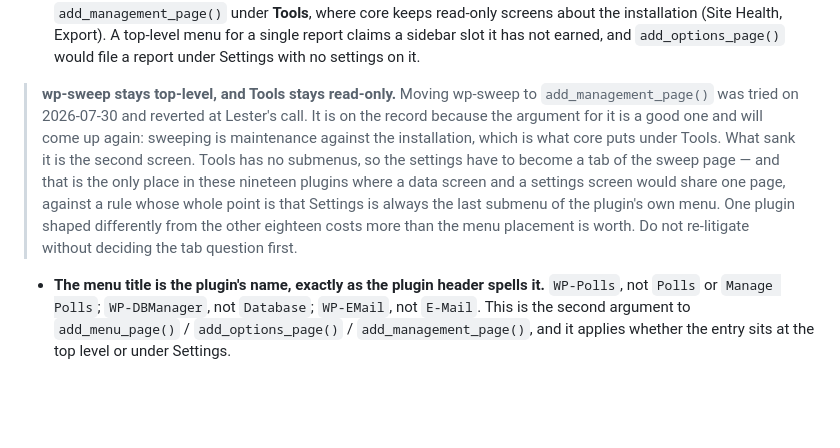
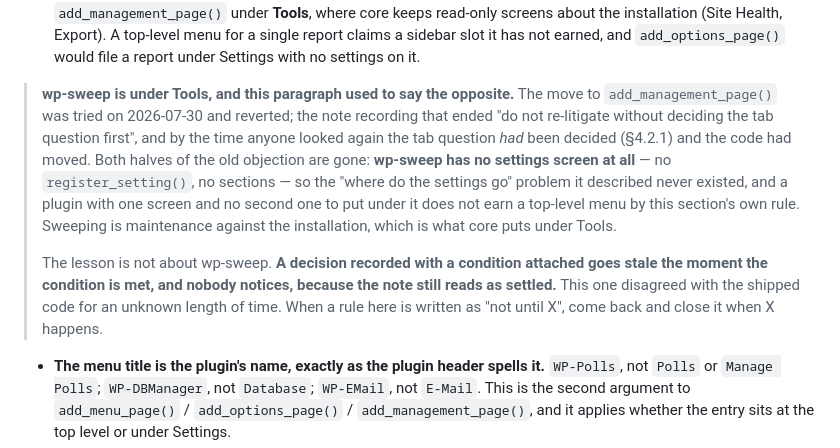
Before and after one commit to lesterchan/wordpress-plugins, a Markdown page: _standards/STANDARDS.md, the part around the change. GitHub-like rendering; blank space fills up the shorter version.

Commit message:
Close a decision that had been left conditional, and had gone stale
The wp-sweep note said the plugin stays top-level and that the move to
Tools was reverted. The code has had it under Tools for some time. Both
halves of the objection had also dissolved: the tab question the note
made a precondition has since been decided, and wp-sweep turns out to
have no settings screen at all, so the second-screen problem the note
described never existed.

The general point is worth more than the correction. A decision written
as 'not until X' reads as settled forever, so when X happens nobody
returns to it and the standard quietly starts disagreeing with the
code. Close those when the condition is met.

```diff
--- a/_standards/STANDARDS.md
+++ b/_standards/STANDARDS.md
@@ -550,17 +550,22 @@ One rule, applied everywhere:
   and `add_options_page()` would file a report under Settings with no settings
   on it.
 
-> **wp-sweep stays top-level, and Tools stays read-only.** Moving wp-sweep to
-> `add_management_page()` was tried on 2026-07-30 and reverted at Lester's call.
-> It is on the record because the argument for it is a good one and will come up
-> again: sweeping is maintenance against the installation, which is what core
-> puts under Tools. What sank it is the second screen. Tools has no submenus, so
-> the settings have to become a tab of the sweep page — and that is the only
-> place in these nineteen plugins where a data screen and a settings screen would
-> share one page, against a rule whose whole point is that Settings is always the
-> last submenu of the plugin's own menu. One plugin shaped differently from the
-> other eighteen costs more than the menu placement is worth. Do not re-litigate
-> without deciding the tab question first.
+> **wp-sweep is under Tools, and this paragraph used to say the opposite.** The
+> move to `add_management_page()` was tried on 2026-07-30 and reverted; the note
+> recording that ended "do not re-litigate without deciding the tab question
+> first", and by the time anyone looked again the tab question *had* been decided
+> (§4.2.1) and the code had moved. Both halves of the old objection are gone:
+> **wp-sweep has no settings screen at all** — no `register_setting()`, no
+> sections — so the "where do the settings go" problem it described never
+> existed, and a plugin with one screen and no second one to put under it does
+> not earn a top-level menu by this section's own rule. Sweeping is maintenance
+> against the installation, which is what core puts under Tools.
+>
+> The lesson is not about wp-sweep. **A decision recorded with a condition
+> attached goes stale the moment the condition is met, and nobody notices,
+> because the note still reads as settled.** This one disagreed with the shipped
+> code for an unknown length of time. When a rule here is written as "not until
+> X", come back and close it when X happens.
 * **The menu title is the plugin's name, exactly as the plugin header spells
   it.** `WP-Polls`, not `Polls` or `Manage Polls`; `WP-DBManager`, not
   `Database`; `WP-EMail`, not `E-Mail`. This is the second argument to
```
